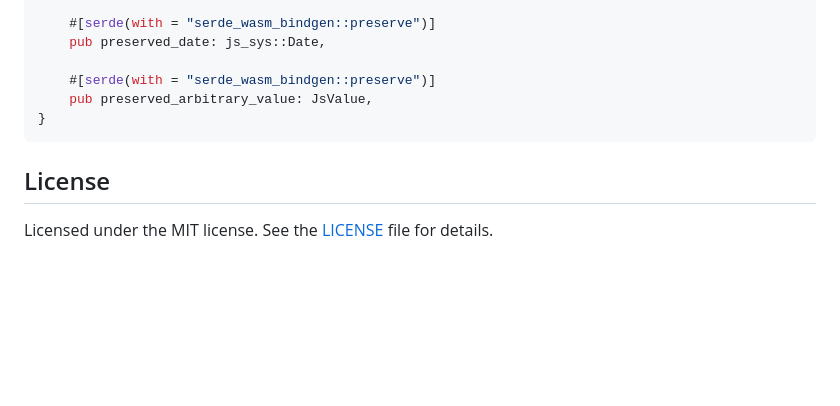
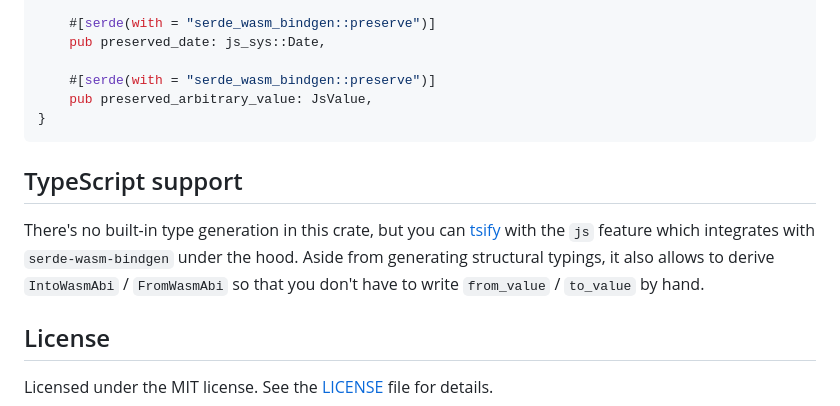
Before and after one commit to RReverser/serde-wasm-bindgen, a Markdown page: README.md, the part around the change. Rendered like a GitHub page; blank space fills up the shorter version.

Commit message:
Add note on TypeScript support

````diff
--- a/README.md
+++ b/README.md
@@ -149,6 +149,10 @@ pub struct Example {
 }
 ```
 
+## TypeScript support
+
+There's no built-in type generation in this crate, but you can [tsify](https://github.com/madonoharu/tsify) with the `js` feature which integrates with `serde-wasm-bindgen` under the hood. Aside from generating structural typings, it also allows to derive `IntoWasmAbi` / `FromWasmAbi` so that you don't have to write `from_value` / `to_value` by hand.
+
 ## License
 
 Licensed under the MIT license. See the
````
